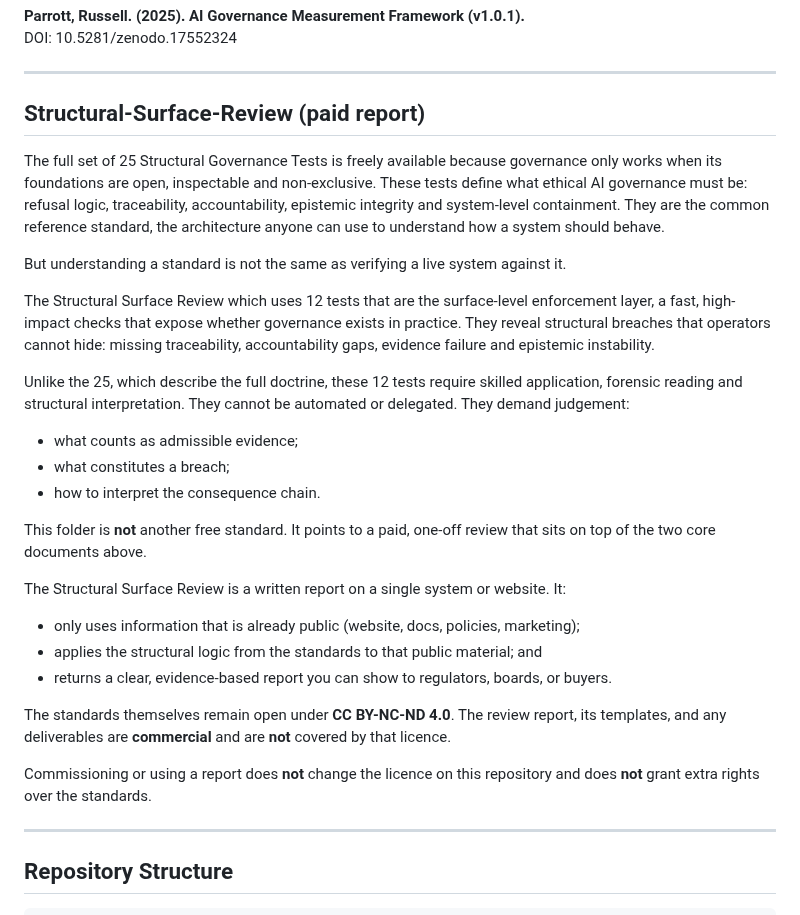
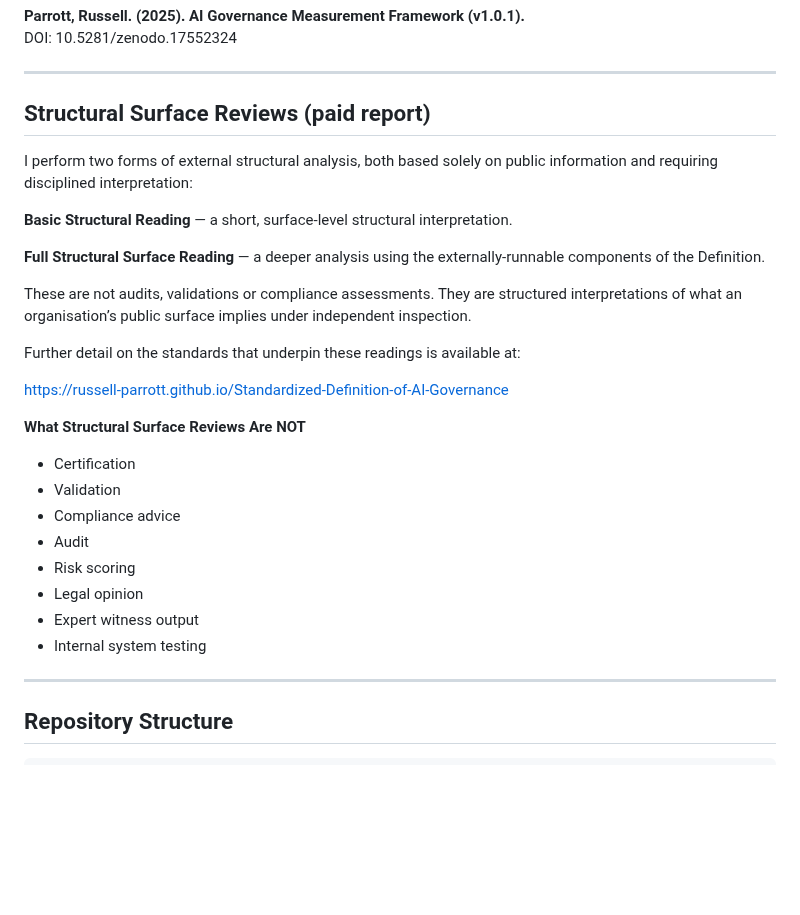
Before and after one commit to russell-parrott/Standardized-Definition-of-AI-Governance, a Markdown page: README.md, the part around the change. GitHub-like rendering; blank space fills up the shorter version.

```diff
--- a/README.md
+++ b/README.md
@@ -96,34 +96,30 @@ DOI: 10.5281/zenodo.17552324
 
 ---
 
-## Structural-Surface-Review (paid report)
+## Structural Surface Reviews (paid report)
 
-The full set of 25 Structural Governance Tests is freely available because governance only works when its foundations are open, inspectable and non-exclusive. These tests define what ethical AI governance must be: refusal logic, traceability, accountability, epistemic integrity and system-level containment. They are the common reference standard, the architecture anyone can use to understand how a system should behave.
+I perform two forms of external structural analysis, both based solely on public information and requiring disciplined interpretation:
 
-But understanding a standard is not the same as verifying a live system against it.
+**Basic Structural Reading** — a short, surface-level structural interpretation.
 
-The Structural Surface Review which uses 12 tests that are the surface-level enforcement layer, a fast, high-impact checks that expose whether governance exists in practice. They reveal structural breaches that operators cannot hide: missing traceability, accountability gaps, evidence failure and epistemic instability.
+**Full Structural Surface Reading** — a deeper analysis using the externally-runnable components of the Definition.
 
-Unlike the 25, which describe the full doctrine, these 12 tests require skilled application, forensic reading and structural interpretation. They cannot be automated or delegated. They demand judgement:
-- what counts as admissible evidence;
-- what constitutes a breach;
-- how to interpret the consequence chain.
+These are not audits, validations or compliance assessments. They are structured interpretations of what an organisation’s public surface implies under independent inspection.
 
+Further detail on the standards that underpin these readings is available at:
 
-This folder is **not** another free standard.
-It points to a paid, one-off review that sits on top of the two core documents above.
+[https://russell-parrott.github.io/Standardized-Definition-of-AI-Governance](https://russell-parrott.github.io/Standardized-Definition-of-AI-Governance)
 
-The Structural Surface Review is a written report on a single system or website. It:
+**What Structural Surface Reviews Are NOT**
 
-- only uses information that is already public (website, docs, policies, marketing);
-- applies the structural logic from the standards to that public material; and
-- returns a clear, evidence-based report you can show to regulators, boards, or buyers.
-
-The standards themselves remain open under **CC BY-NC-ND 4.0**.
-The review report, its templates, and any deliverables are **commercial** and are **not** covered by that licence.
-
-Commissioning or using a report does **not** change the licence on this repository and does **not** grant extra rights over the standards.
-
+- Certification
+- Validation
+- Compliance advice
+- Audit
+- Risk scoring
+- Legal opinion
+- Expert witness output
+- Internal system testing
 ---
 
 ## Repository Structure
```
